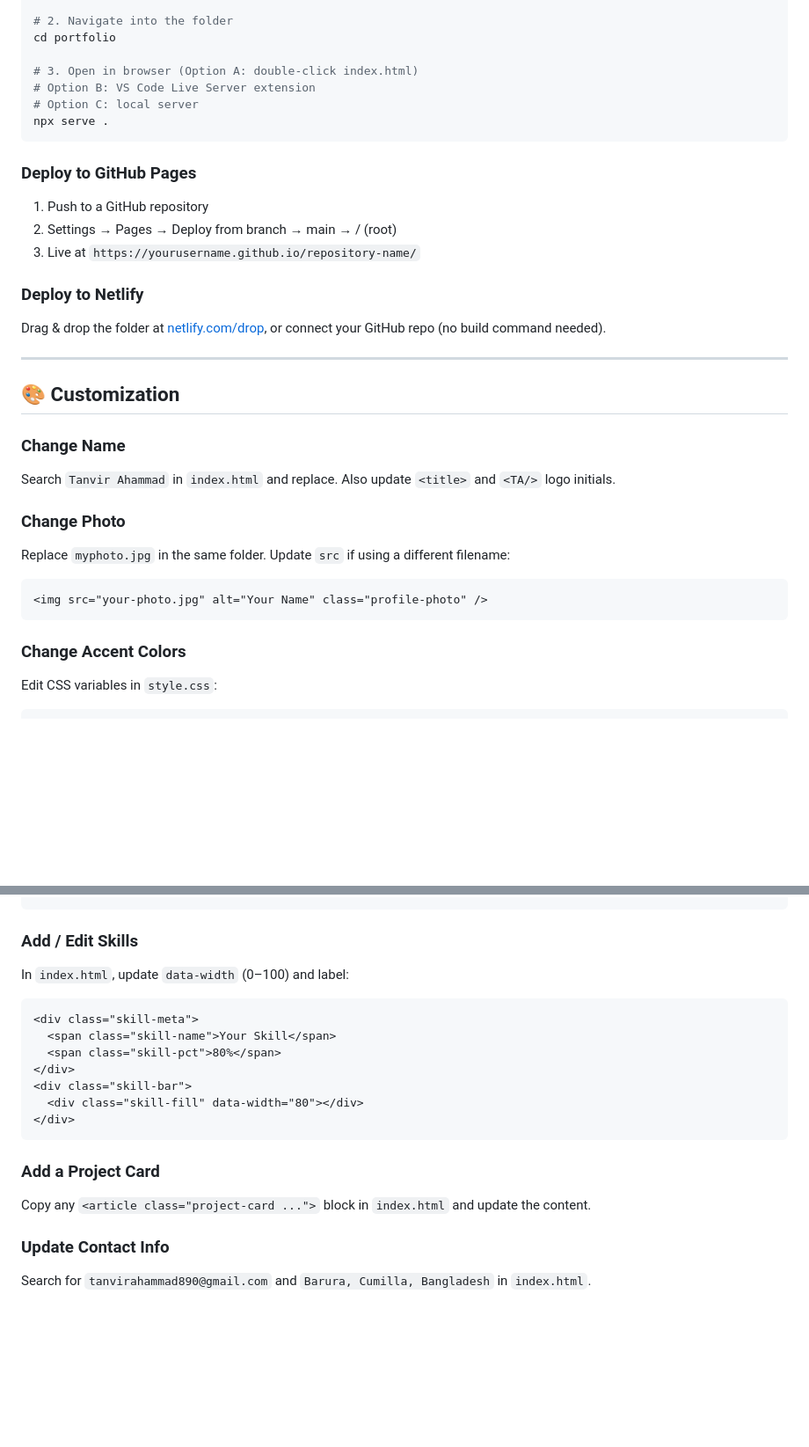
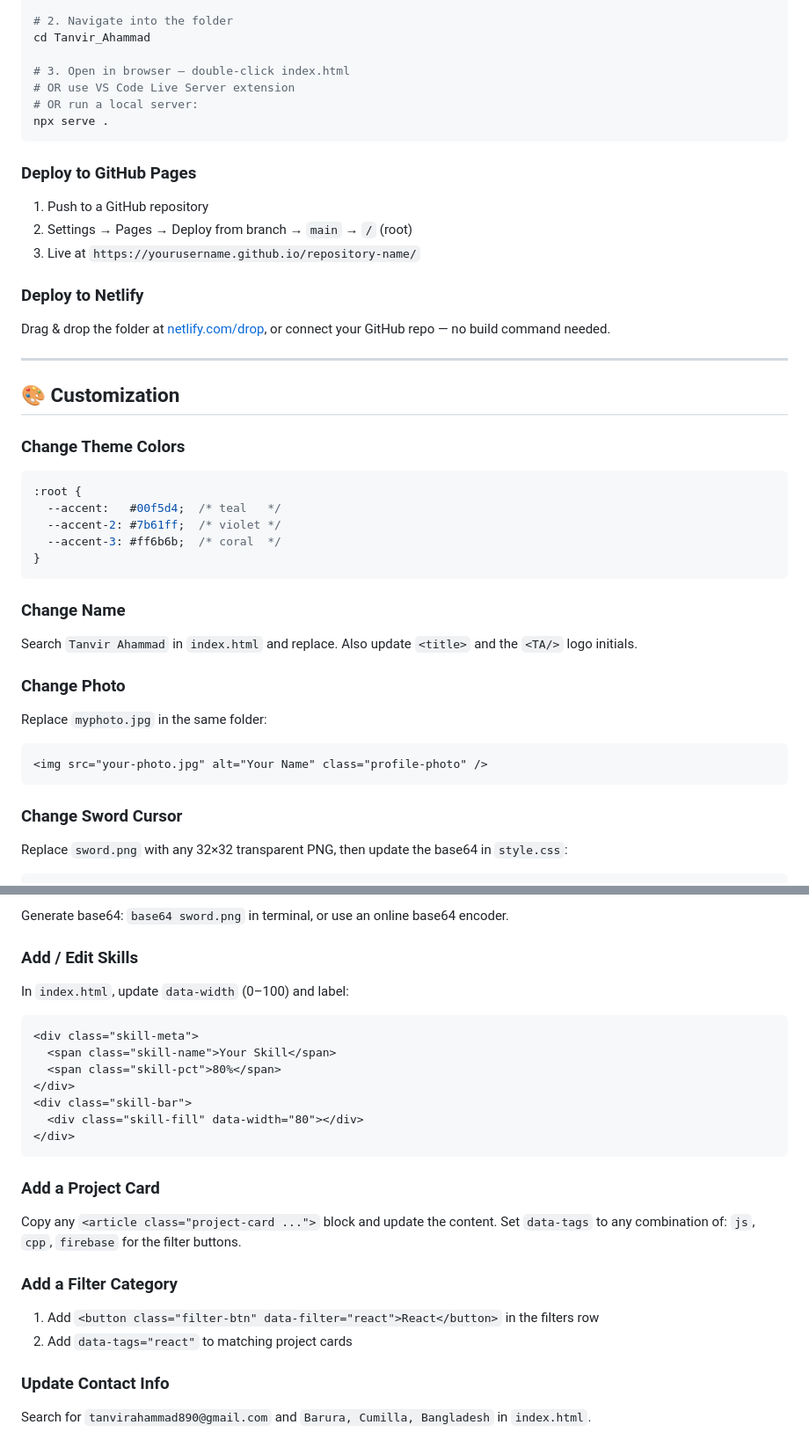
Before and after one commit to tanvirahammad-007/Tanvir_Ahammad, a Markdown page: README.md, 2 parts joined by grey strips. Shown at 88% size. Rendered like a GitHub page; blank space fills up the shorter version.

````diff
--- a/README.md
+++ b/README.md
@@ -128,36 +147,43 @@ git clone https://github.com/tanvirahammad-007/portfolio.git
 
 # 2. Navigate into the folder
-cd portfolio
+cd Tanvir_Ahammad
 
-# 3. Open in browser (Option A: double-click index.html)
-# Option B: VS Code Live Server extension
-# Option C: local server
+# 3. Open in browser — double-click index.html
+# OR use VS Code Live Server extension
+# OR run a local server:
 npx serve .
 ```
 
 ### Deploy to GitHub Pages
-
 1. Push to a GitHub repository
-2. Settings → Pages → Deploy from branch → main → / (root)
+2. Settings → Pages → Deploy from branch → `main` → `/` (root)
 3. Live at `https://yourusername.github.io/repository-name/`
 
 ### Deploy to Netlify
-
-Drag & drop the folder at [netlify.com/drop](https://netlify.com/drop), or connect your GitHub repo (no build command needed).
+Drag & drop the folder at [netlify.com/drop](https://netlify.com/drop), or connect your GitHub repo — no build command needed.
 
 ---
 
 ## 🎨 Customization
 
+### Change Theme Colors
+```css
+:root {
+  --accent:   #00f5d4;  /* teal   */
+  --accent-2: #7b61ff;  /* violet */
+  --accent-3: #ff6b6b;  /* coral  */
+}
+```
+
 ### Change Name
-Search `Tanvir Ahammad` in `index.html` and replace. Also update `<title>` and `<TA/>` logo initials.
+Search `Tanvir Ahammad` in `index.html` and replace. Also update `<title>` and the `<TA/>` logo initials.
 
 ### Change Photo
-Replace `myphoto.jpg` in the same folder. Update `src` if using a different filename:
+Replace `myphoto.jpg` in the same folder:
 ```html
 <img src="your-photo.jpg" alt="Your Name" class="profile-photo" />
 ```
 
-### Change Accent Colors
-Edit CSS variables in `style.css`:
+### Change Sword Cursor
+Replace `sword.png` with any 32×32 transparent PNG, then update the base64 in `style.css`:
 ```css
@@ -169,4 +191,5 @@ Edit CSS variables in `style.css`:
 ```
+Generate base64: `base64 sword.png` in terminal, or use an online base64 encoder.
 
 ### Add / Edit Skills
 In `index.html`, update `data-width` (0–100) and label:
@@ -181,7 +204,12 @@ In `index.html`, update `data-width` (0–100) and label:
 ```
 
 ### Add a Project Card
-Copy any `<article class="project-card ...">` block in `index.html` and update the content.
+Copy any `<article class="project-card ...">` block and update the content.
+Set `data-tags` to any combination of: `js`, `cpp`, `firebase` for the filter buttons.
+
+### Add a Filter Category
+1. Add `<button class="filter-btn" data-filter="react">React</button>` in the filters row
+2. Add `data-tags="react"` to matching project cards
 
 ### Update Contact Info
 Search for `tanvirahammad890@gmail.com` and `Barura, Cumilla, Bangladesh` in `index.html`.
````
Also changed, not shown: other parts of README.md (+69 -54 lines).
